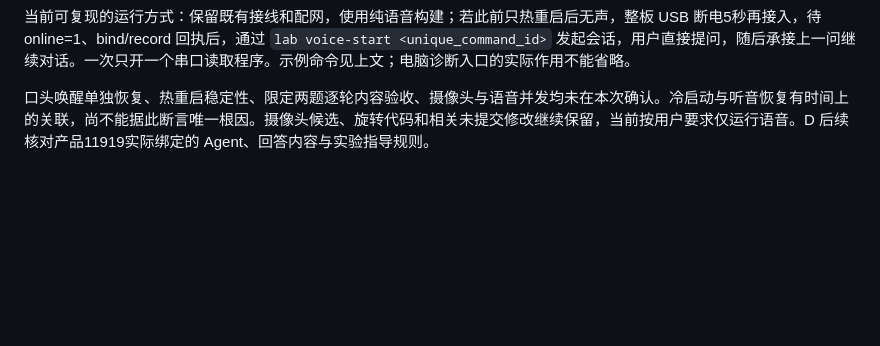
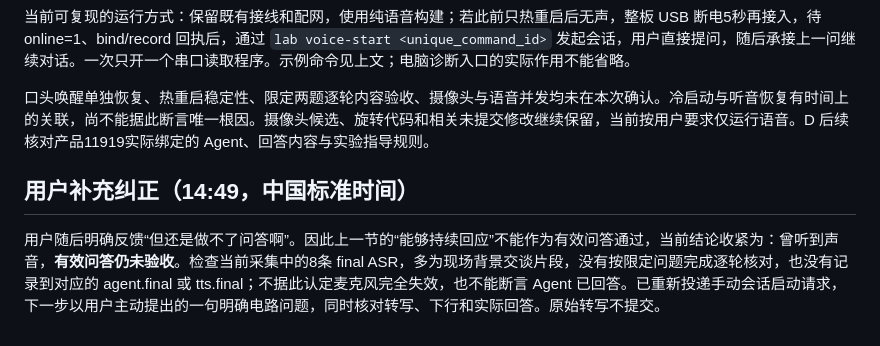
Before and after one commit to Stone-padadin/intercity-interview-coach, a Markdown page: b/lab/VOICE-RECOVERY-20261101.md, the part around the change. Drawn GitHub-style; blank space fills up the shorter version.

Commit message:
docs(b): correct voice status pending actual question-answer validation

```diff
--- a/b/lab/VOICE-RECOVERY-20261101.md
+++ b/b/lab/VOICE-RECOVERY-20261101.md
@@ -64,3 +64,8 @@ python b/lab/build.py --tools-root <本机B工具目录> --profile voice
 当前可复现的运行方式：保留既有接线和配网，使用纯语音构建；若此前只热重启后无声，整板 USB 断电5秒再接入，待 online=1、bind/record 回执后，通过 `lab voice-start <unique_command_id>` 发起会话，用户直接提问，随后承接上一问继续对话。一次只开一个串口读取程序。示例命令见上文；电脑诊断入口的实际作用不能省略。
 
 口头唤醒单独恢复、热重启稳定性、限定两题逐轮内容验收、摄像头与语音并发均未在本次确认。冷启动与听音恢复有时间上的关联，尚不能据此断言唯一根因。摄像头候选、旋转代码和相关未提交修改继续保留，当前按用户要求仅运行语音。D 后续核对产品11919实际绑定的 Agent、回答内容与实验指导规则。
+
+
+## 用户补充纠正（14:49，中国标准时间）
+
+用户随后明确反馈“但还是做不了问答啊”。因此上一节的“能够持续回应”不能作为有效问答通过，当前结论收紧为：曾听到声音，**有效问答仍未验收**。检查当前采集中的8条 final ASR，多为现场背景交谈片段，没有按限定问题完成逐轮核对，也没有记录到对应的 agent.final 或 tts.final；不据此认定麦克风完全失效，也不能断言 Agent 已回答。已重新投递手动会话启动请求，下一步以用户主动提出的一句明确电路问题，同时核对转写、下行和实际回答。原始转写不提交。
```
